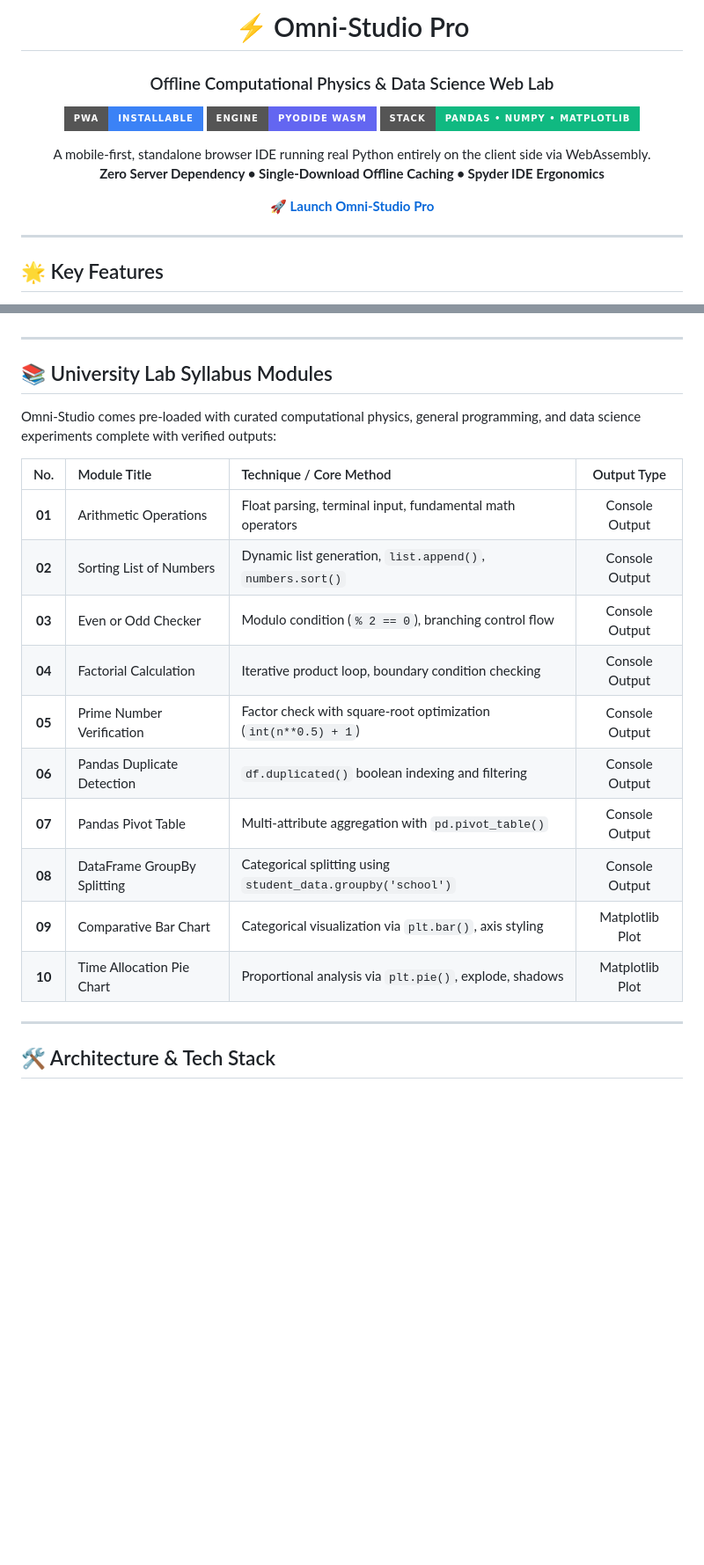
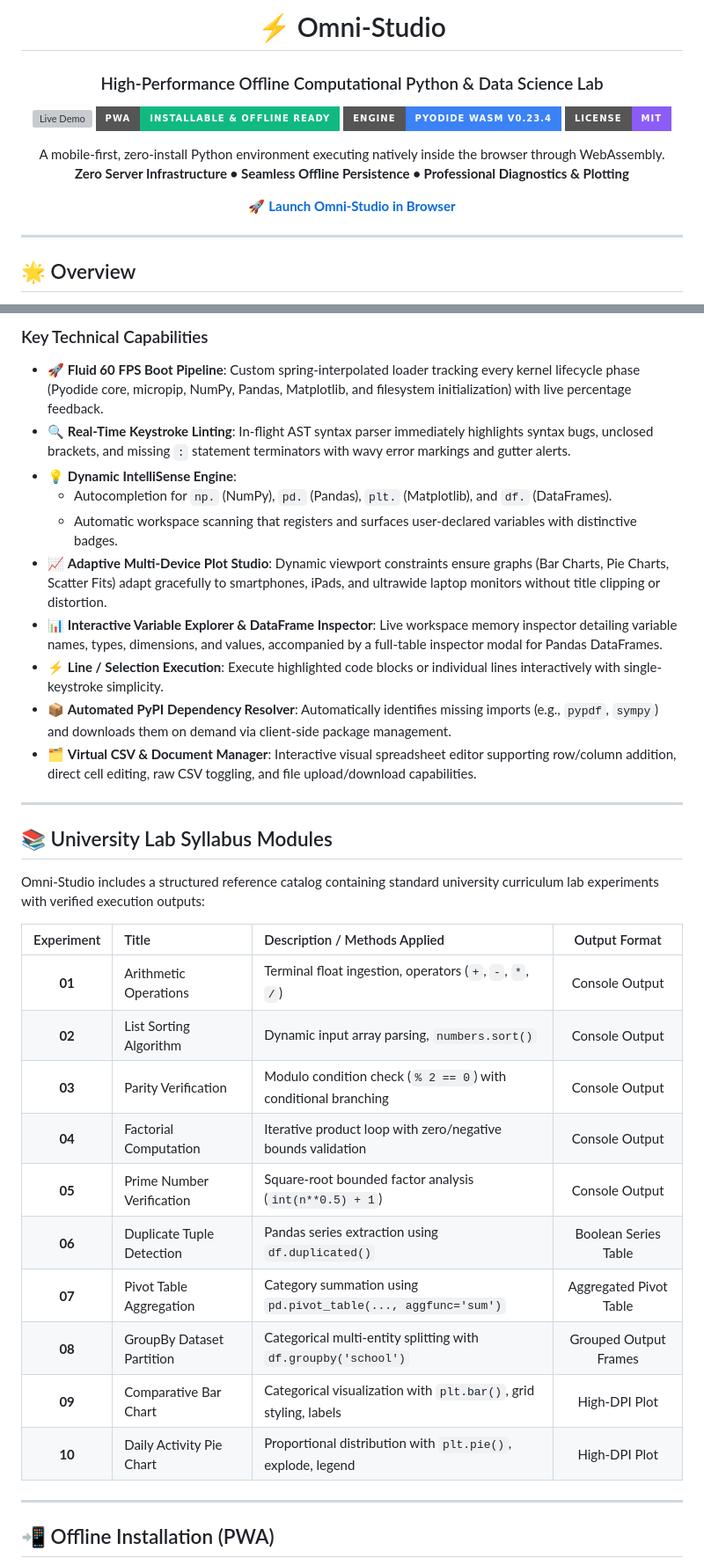
Before and after one commit to shadow-wave/Omni-pro, a Markdown page: README.md, 2 parts joined by grey strips. Shown at 88% size. Drawn GitHub-style; badges without logos; blank space fills up the shorter version; grey boxes are pictures that could not be loaded.

```diff
--- a/README.md
+++ b/README.md
@@ -1,22 +1,23 @@
 <div align="center">
 
-# ⚡ Omni-Studio Pro
-### Offline Computational Physics & Data Science Web Lab
+# ⚡ Omni-Studio
+### High-Performance Offline Computational Python & Data Science Lab
 
-[![PWA Ready](https://img.shields.io/badge/PWA-Installable-3b82f6?style=for-the-badge&logo=pwa&logoColor=white)](https://shadow-wave.github.io/Omni-pro/)
-[![Engine](https://img.shields.io/badge/Engine-Pyodide_WASM-6366f1?style=for-the-badge&logo=webassembly&logoColor=white)](https://pyodide.org/)
-[![Stack](https://img.shields.io/badge/Stack-Pandas_•_NumPy_•_Matplotlib-10b981?style=for-the-badge&logo=python&logoColor=white)](https://shadow-wave.github.io/Omni-pro/)
+[![Live Demo](https://img.shields.io/badge/Live_App-shadow--wave.github.io%2FOmni--pro-6366f1?style=for-the-badge&logo=googlechrome&logoColor=white)](https://shadow-wave.github.io/Omni-pro/)
+[![PWA Status](https://img.shields.io/badge/PWA-Installable_%26_Offline_Ready-10b981?style=for-the-badge&logo=pwa&logoColor=white)](https://shadow-wave.github.io/Omni-pro/)
+[![WebAssembly Engine](https://img.shields.io/badge/Engine-Pyodide_WASM_v0.23.4-3b82f6?style=for-the-badge&logo=webassembly&logoColor=white)](https://pyodide.org/)
+[![License](https://img.shields.io/badge/License-MIT-8b5cf6?style=for-the-badge)](LICENSE)
 
 <p align="center">
-  A mobile-first, standalone browser IDE running real Python entirely on the client side via WebAssembly.<br>
-  <b>Zero Server Dependency • Single-Download Offline Caching • Spyder IDE Ergonomics</b>
+  A mobile-first, zero-install Python environment executing natively inside the browser through WebAssembly.<br>
+  <b>Zero Server Infrastructure • Seamless Offline Persistence • Professional Diagnostics & Plotting</b>
 </p>
 
-[🚀 **Launch Omni-Studio Pro**](https://shadow-wave.github.io/Omni-pro/)
+[🚀 **Launch Omni-Studio in Browser**](https://shadow-wave.github.io/Omni-pro/)
 
 ---
 
 </div>
 
-## 🌟 Key Features
+## 🌟 Overview
 
@@ -31,24 +44,36 @@
+### Key Technical Capabilities
+
+* 🚀 **Fluid 60 FPS Boot Pipeline**: Custom spring-interpolated loader tracking every kernel lifecycle phase (Pyodide core, micropip, NumPy, Pandas, Matplotlib, and filesystem initialization) with live percentage feedback.
+* 🔍 **Real-Time Keystroke Linting**: In-flight AST syntax parser immediately highlights syntax bugs, unclosed brackets, and missing `:` statement terminators with wavy error markings and gutter alerts.
+* 💡 **Dynamic IntelliSense Engine**:
+  * Autocompletion for `np.` (NumPy), `pd.` (Pandas), `plt.` (Matplotlib), and `df.` (DataFrames).
+  * Automatic workspace scanning that registers and surfaces user-declared variables with distinctive badges.
+* 📈 **Adaptive Multi-Device Plot Studio**: Dynamic viewport constraints ensure graphs (Bar Charts, Pie Charts, Scatter Fits) adapt gracefully to smartphones, iPads, and ultrawide laptop monitors without title clipping or distortion.
+* 📊 **Interactive Variable Explorer & DataFrame Inspector**: Live workspace memory inspector detailing variable names, types, dimensions, and values, accompanied by a full-table inspector modal for Pandas DataFrames.
+* ⚡ **Line / Selection Execution**: Execute highlighted code blocks or individual lines interactively with single-keystroke simplicity.
+* 📦 **Automated PyPI Dependency Resolver**: Automatically identifies missing imports (e.g., `pypdf`, `sympy`) and downloads them on demand via client-side package management.
+* 🗂️ **Virtual CSV & Document Manager**: Interactive visual spreadsheet editor supporting row/column addition, direct cell editing, raw CSV toggling, and file upload/download capabilities.
 
 ---
 
 ## 📚 University Lab Syllabus Modules
 
-Omni-Studio comes pre-loaded with curated computational physics, general programming, and data science experiments complete with verified outputs:
+Omni-Studio includes a structured reference catalog containing standard university curriculum lab experiments with verified execution outputs:
 
-| No. | Module Title | Technique / Core Method | Output Type |
+| Experiment | Title | Description / Methods Applied | Output Format |
 |:---:|:---|:---|:---:|
-| **01** | Arithmetic Operations | Float parsing, terminal input, fundamental math operators | Console Output |
-| **02** | Sorting List of Numbers | Dynamic list generation, `list.append()`, `numbers.sort()` | Console Output |
-| **03** | Even or Odd Checker | Modulo condition (`% 2 == 0`), branching control flow | Console Output |
-| **04** | Factorial Calculation | Iterative product loop, boundary condition checking | Console Output |
-| **05** | Prime Number Verification | Factor check with square-root optimization (`int(n**0.5) + 1`) | Console Output |
-| **06** | Pandas Duplicate Detection | `df.duplicated()` boolean indexing and filtering | Console Output |
-| **07** | Pandas Pivot Table | Multi-attribute aggregation with `pd.pivot_table()` | Console Output |
-| **08** | DataFrame GroupBy Splitting | Categorical splitting using `student_data.groupby('school')` | Console Output |
-| **09** | Comparative Bar Chart | Categorical visualization via `plt.bar()`, axis styling | Matplotlib Plot |
-| **10** | Time Allocation Pie Chart | Proportional analysis via `plt.pie()`, explode, shadows | Matplotlib Plot |
+| **01** | Arithmetic Operations | Terminal float ingestion, operators (`+`, `-`, `*`, `/`) | Console Output |
+| **02** | List Sorting Algorithm | Dynamic input array parsing, `numbers.sort()` | Console Output |
+| **03** | Parity Verification | Modulo condition check (`% 2 == 0`) with conditional branching | Console Output |
+| **04** | Factorial Computation | Iterative product loop with zero/negative bounds validation | Console Output |
+| **05** | Prime Number Verification | Square-root bounded factor analysis (`int(n**0.5) + 1`) | Console Output |
+| **06** | Duplicate Tuple Detection | Pandas series extraction using `df.duplicated()` | Boolean Series Table |
+| **07** | Pivot Table Aggregation | Category summation using `pd.pivot_table(..., aggfunc='sum')` | Aggregated Pivot Table |
+| **08** | GroupBy Dataset Partition | Categorical multi-entity splitting with `df.groupby('school')` | Grouped Output Frames |
+| **09** | Comparative Bar Chart | Categorical visualization with `plt.bar()`, grid styling, labels | High-DPI Plot |
+| **10** | Daily Activity Pie Chart | Proportional distribution with `plt.pie()`, explode, legend | High-DPI Plot |
 
 ---
 
-## 🛠️ Architecture & Tech Stack
+## 📲 Offline Installation (PWA)
 
```
Also changed, not shown: other parts of README.md (+46 -17 lines).
